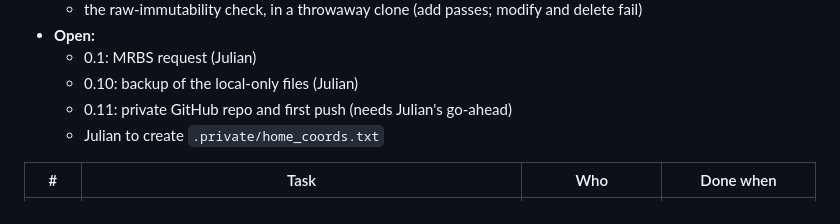
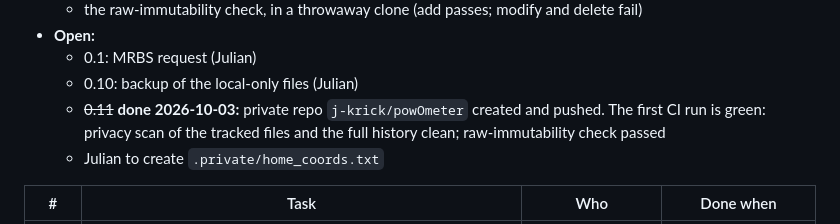
Before and after one commit to mount-remo-backcountry-society/powOmeter, a Markdown page: docs/PLAN_PHASE_0_1.md, the part around the change. GitHub-like rendering.

Commit message:
Plan: record private repo creation and first green CI run
Co-Authored-By: Claude Opus 5.5 (1M context) <noreply@anthropic.com>

```diff
--- a/docs/PLAN_PHASE_0_1.md
+++ b/docs/PLAN_PHASE_0_1.md
@@ -33,7 +33,9 @@ sheet, Looker, Avalanche Canada). Nothing is published.
 - **Open:**
   - 0.1: MRBS request (Julian)
   - 0.10: backup of the local-only files (Julian)
-  - 0.11: private GitHub repo and first push (needs Julian's go-ahead)
+  - ~~0.11~~ **done 2026-10-03:** private repo `j-krick/powOmeter` created and
+    pushed. The first CI run is green: privacy scan of the tracked files and
+    the full history clean; raw-immutability check passed
   - Julian to create `.private/home_coords.txt`
 
 | # | Task | Who | Done when |
```
